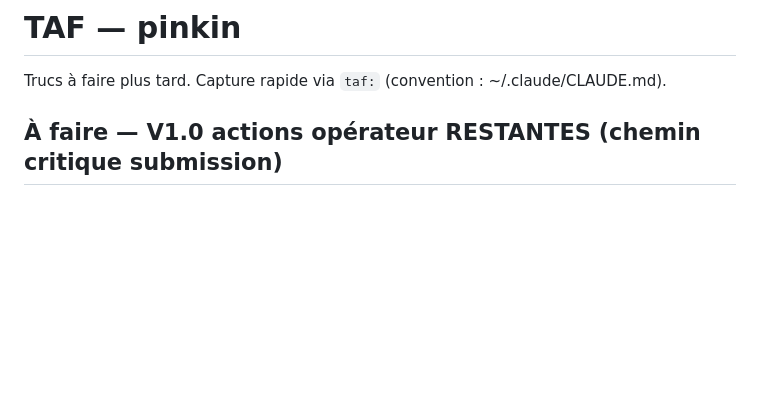
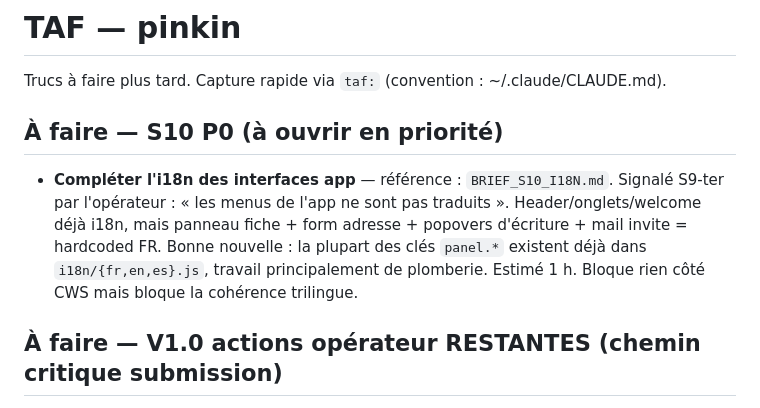
Before and after one commit to CedricMabilotte/pinkin, a Markdown page: TAF.md, the part around the change. Rendered like a GitHub page; blank space fills up the shorter version.

```diff
--- a/TAF.md
+++ b/TAF.md
@@ -1,5 +1,15 @@
 # TAF — pinkin
 Trucs à faire plus tard. Capture rapide via `taf:` (convention : ~/.claude/CLAUDE.md).
+
+## À faire — S10 P0 (à ouvrir en priorité)
+
+- **Compléter l'i18n des interfaces app** — référence : `BRIEF_S10_I18N.md`.
+  Signalé S9-ter par l'opérateur : « les menus de l'app ne sont pas
+  traduits ». Header/onglets/welcome déjà i18n, mais panneau fiche + form
+  adresse + popovers d'écriture + mail invite = hardcoded FR. Bonne
+  nouvelle : la plupart des clés `panel.*` existent déjà dans
+  `i18n/{fr,en,es}.js`, travail principalement de plomberie. Estimé 1 h.
+  Bloque rien côté CWS mais bloque la cohérence trilingue.
 
 ## À faire — V1.0 actions opérateur RESTANTES (chemin critique submission)
 
```
Also changed, not shown: BRIEF_S10_I18N.md (added, +185 -0 lines).
